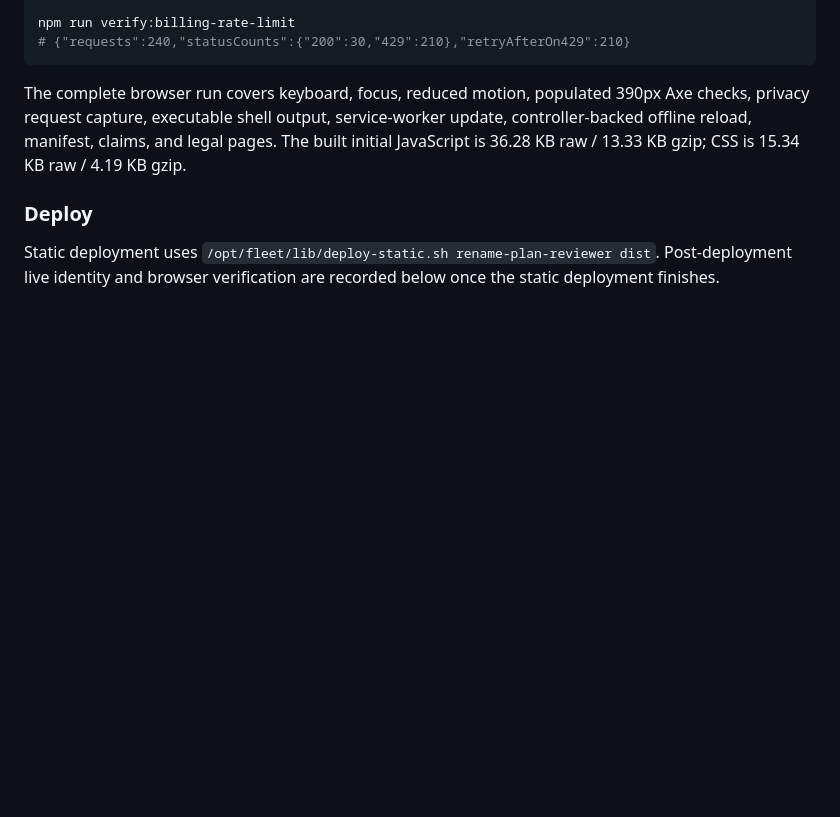
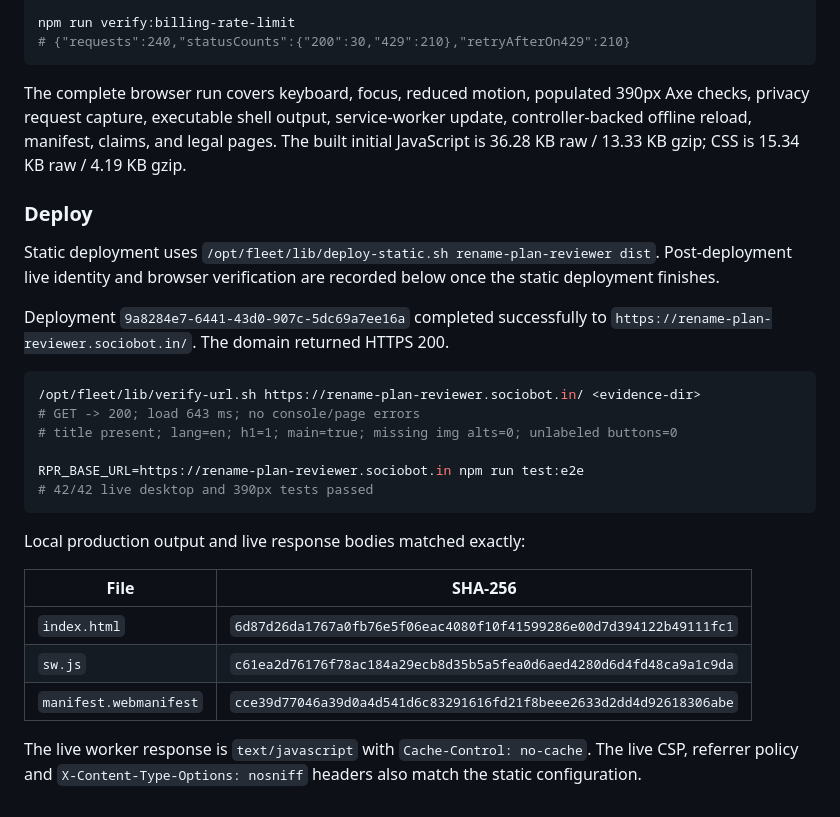
Before and after one commit to B-Divyesh/sf-rename-plan-reviewer, a Markdown page: .factory/handoff.md, the part around the change. Rendered like a GitHub page; blank space fills up the shorter version.

Commit message:
docs: record offline repair deployment evidence

````diff
--- a/.factory/handoff.md
+++ b/.factory/handoff.md
@@ -124,3 +124,27 @@ is 15.34 KB raw / 4.19 KB gzip.
 Static deployment uses `/opt/fleet/lib/deploy-static.sh rename-plan-reviewer dist`.
 Post-deployment live identity and browser verification are recorded below once
 the static deployment finishes.
+
+Deployment `9a8284e7-6441-43d0-907c-5dc69a7ee16a` completed successfully to
+`https://rename-plan-reviewer.sociobot.in/`. The domain returned HTTPS 200.
+
+```sh
+/opt/fleet/lib/verify-url.sh https://rename-plan-reviewer.sociobot.in/ <evidence-dir>
+# GET -> 200; load 643 ms; no console/page errors
+# title present; lang=en; h1=1; main=true; missing img alts=0; unlabeled buttons=0
+
+RPR_BASE_URL=https://rename-plan-reviewer.sociobot.in npm run test:e2e
+# 42/42 live desktop and 390px tests passed
+```
+
+Local production output and live response bodies matched exactly:
+
+| File | SHA-256 |
+| --- | --- |
+| `index.html` | `6d87d26da1767a0fb76e5f06eac4080f10f41599286e00d7d394122b49111fc1` |
+| `sw.js` | `c61ea2d76176f78ac184a29ecb8d35b5a5fea0d6aed4280d6d4fd48ca9a1c9da` |
+| `manifest.webmanifest` | `cce39d77046a39d0a4d541d6c83291616fd21f8beee2633d2dd4d92618306abe` |
+
+The live worker response is `text/javascript` with `Cache-Control: no-cache`.
+The live CSP, referrer policy and `X-Content-Type-Options: nosniff` headers
+also match the static configuration.
````
